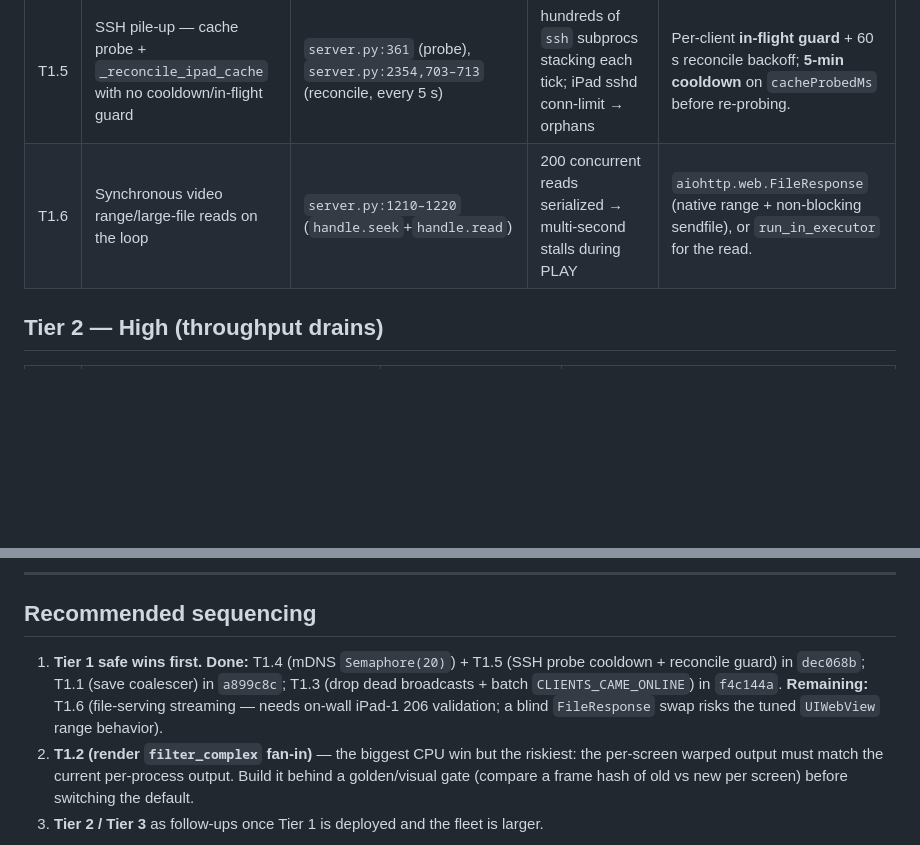
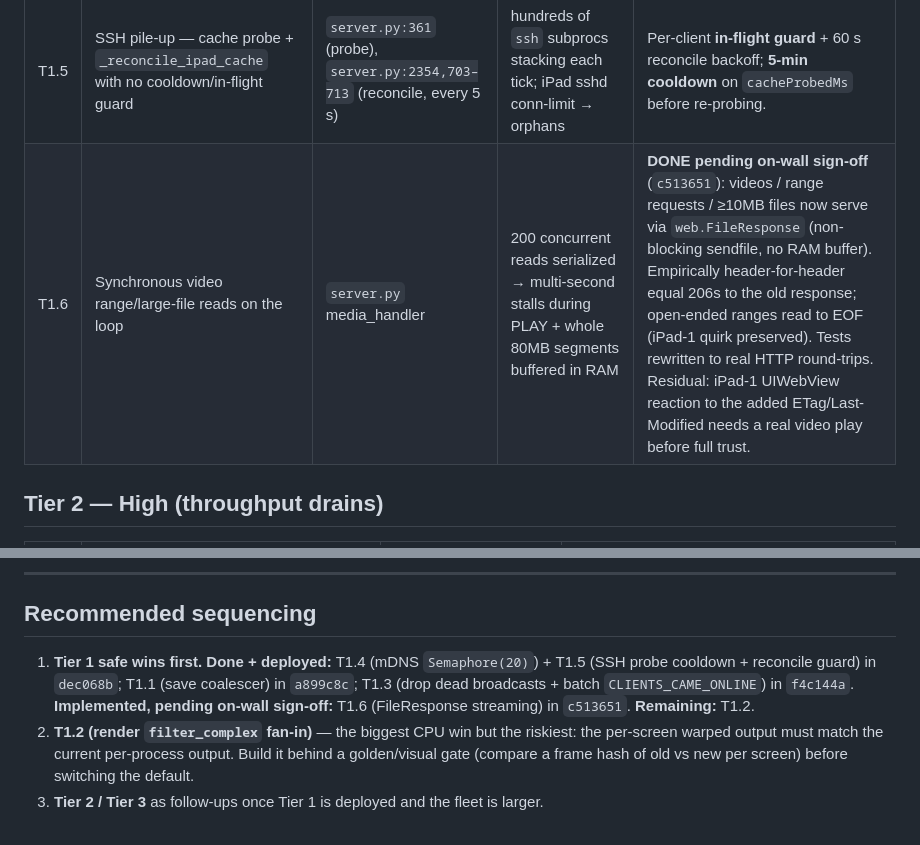
Before and after one commit to jtubb/mosiacmesh, a Markdown page: docs/scaling-audit.md, 2 parts joined by grey strips. GitHub-like rendering; blank space fills up the shorter version.

Commit message:
docs(scaling): T1.6 implemented pending on-wall sign-off
Co-Authored-By: Claude Opus 4.8 (1M context) <noreply@anthropic.com>

```diff
--- a/docs/scaling-audit.md
+++ b/docs/scaling-audit.md
@@ -25,7 +25,7 @@ At 24 clients these costs are invisible; at 200 each one freezes the wall.
 | T1.3 | Reconnect-storm broadcasts: OPEN+REGISTER fire 3–4 all-sessions broadcasts each | `legacy.py`; `dispatch.py` | 200 iPads reconnect → ~120k socket writes in seconds; loop saturated | **DONE** (`f4c144a`): no admin-session concept needed. `JOIN`/`DEVICE_DISCOVERED` (OPEN) + `DISC` (CLOSE) had **zero consumers** — removed. `CLIENTS_CAME_ONLINE` now batched via `websocket/online_batch.py` (dedupe by clientKey, one `{devices:[…]}` broadcast ~0.5 s later; consumer already iterates the array). |
 | T1.4 | Unbounded parallel mDNS on boot | `server.py:1008` (`asyncio.gather` over all IPs; `_mdns_reverse` sleeps 1.5 s in executor) | `process()` blocked ~38 s on first boot (executor pool ~8, 200 tasks each sleeping) | `asyncio.Semaphore(20)` around the per-IP resolve. |
 | T1.5 | SSH pile-up — cache probe + `_reconcile_ipad_cache` with no cooldown/in-flight guard | `server.py:361` (probe), `server.py:2354,703–713` (reconcile, every 5 s) | hundreds of `ssh` subprocs stacking each tick; iPad sshd conn-limit → orphans | Per-client **in-flight guard** + 60 s reconcile backoff; **5-min cooldown** on `cacheProbedMs` before re-probing. |
-| T1.6 | Synchronous video range/large-file reads on the loop | `server.py:1210–1220` (`handle.seek`+`handle.read`) | 200 concurrent reads serialized → multi-second stalls during PLAY | `aiohttp.web.FileResponse` (native range + non-blocking sendfile), or `run_in_executor` for the read. |
+| T1.6 | Synchronous video range/large-file reads on the loop | `server.py` media_handler | 200 concurrent reads serialized → multi-second stalls during PLAY + whole 80MB segments buffered in RAM | **DONE pending on-wall sign-off** (`c513651`): videos / range requests / ≥10MB files now serve via `web.FileResponse` (non-blocking sendfile, no RAM buffer). Empirically header-for-header equal 206s to the old response; open-ended ranges read to EOF (iPad-1 quirk preserved). Tests rewritten to real HTTP round-trips. Residual: iPad-1 UIWebView reaction to the added ETag/Last-Modified needs a real video play before full trust. |
 
 ## Tier 2 — High (throughput drains)
 
@@ -62,7 +62,7 @@ At 24 clients these costs are invisible; at 200 each one freezes the wall.
 
 ## Recommended sequencing
 
-1. **Tier 1 safe wins first.** **Done:** T1.4 (mDNS `Semaphore(20)`) + T1.5 (SSH probe cooldown + reconcile guard) in `dec068b`; T1.1 (save coalescer) in `a899c8c`; T1.3 (drop dead broadcasts + batch `CLIENTS_CAME_ONLINE`) in `f4c144a`. **Remaining:** T1.6 (file-serving streaming — needs on-wall iPad-1 206 validation; a blind `FileResponse` swap risks the tuned `UIWebView` range behavior).
+1. **Tier 1 safe wins first.** **Done + deployed:** T1.4 (mDNS `Semaphore(20)`) + T1.5 (SSH probe cooldown + reconcile guard) in `dec068b`; T1.1 (save coalescer) in `a899c8c`; T1.3 (drop dead broadcasts + batch `CLIENTS_CAME_ONLINE`) in `f4c144a`. **Implemented, pending on-wall sign-off:** T1.6 (FileResponse streaming) in `c513651`. **Remaining:** T1.2.
 2. **T1.2 (render `filter_complex` fan-in)** — the biggest CPU win but the riskiest: the per-screen warped output must match the current per-process output. Build it behind a golden/visual gate (compare a frame hash of old vs new per screen) before switching the default.
 3. **Tier 2 / Tier 3** as follow-ups once Tier 1 is deployed and the fleet is larger.
 
```
